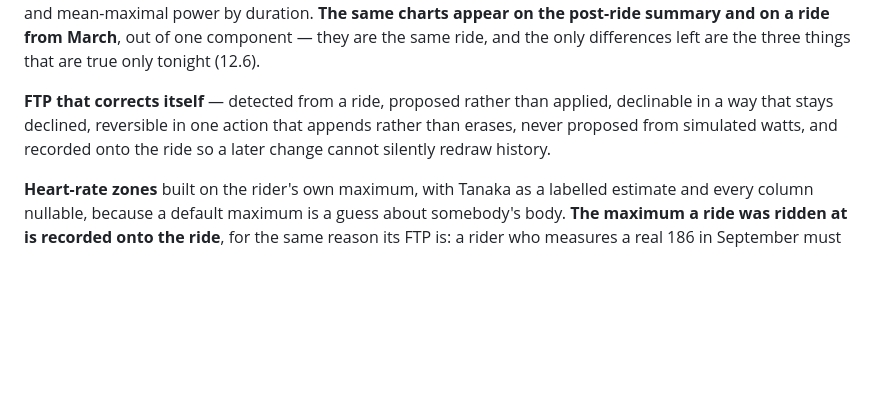
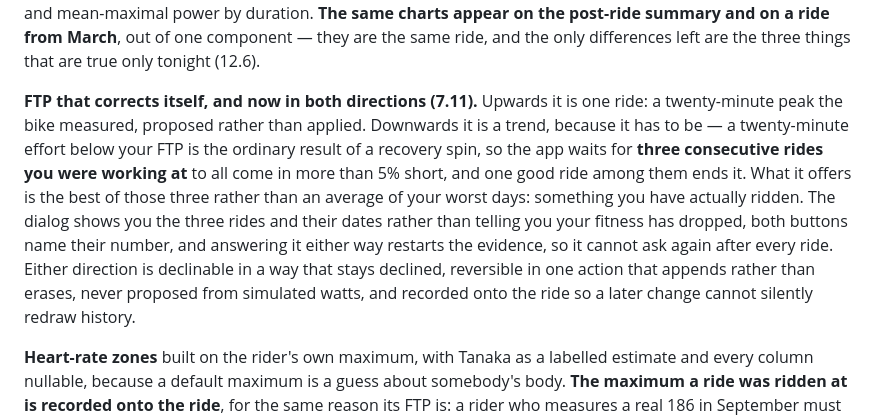
Before and after one commit to showered/pelonot, a Markdown page: STATUS.md, the part around the change. Rendered like a GitHub page; blank space fills up the shorter version.

Commit message:
docs(status): the FTP corrects itself downwards too, and how
The row said "detected from a ride, proposed rather than applied", which
was the whole truth until this sitting and is now half of it. Downwards it
is a trend rather than a ride, and the paragraph says why in the reader's
own terms: a twenty-minute effort below your FTP is what a recovery spin
looks like, so one ride cannot mean anything.

Co-Authored-By: Claude Opus 5 <noreply@anthropic.com>

```diff
--- a/STATUS.md
+++ b/STATUS.md
@@ -134,10 +134,19 @@ duration. **The same charts appear on the post-ride summary and on a ride from
 March**, out of one component — they are the same ride, and the only differences
 left are the three things that are true only tonight (12.6).
 
-**FTP that corrects itself** — detected from a ride, proposed rather than
-applied, declinable in a way that stays declined, reversible in one action that
-appends rather than erases, never proposed from simulated watts, and recorded
-onto the ride so a later change cannot silently redraw history.
+**FTP that corrects itself, and now in both directions (7.11).** Upwards it is
+one ride: a twenty-minute peak the bike measured, proposed rather than applied.
+Downwards it is a trend, because it has to be — a twenty-minute effort below
+your FTP is the ordinary result of a recovery spin, so the app waits for **three
+consecutive rides you were working at** to all come in more than 5% short, and
+one good ride among them ends it. What it offers is the best of those three
+rather than an average of your worst days: something you have actually ridden.
+The dialog shows you the three rides and their dates rather than telling you
+your fitness has dropped, both buttons name their number, and answering it
+either way restarts the evidence, so it cannot ask again after every ride.
+Either direction is declinable in a way that stays declined, reversible in one
+action that appends rather than erases, never proposed from simulated watts, and
+recorded onto the ride so a later change cannot silently redraw history.
 
 **Heart-rate zones** built on the rider's own maximum, with Tanaka as a labelled
 estimate and every column nullable, because a default maximum is a guess about
```
